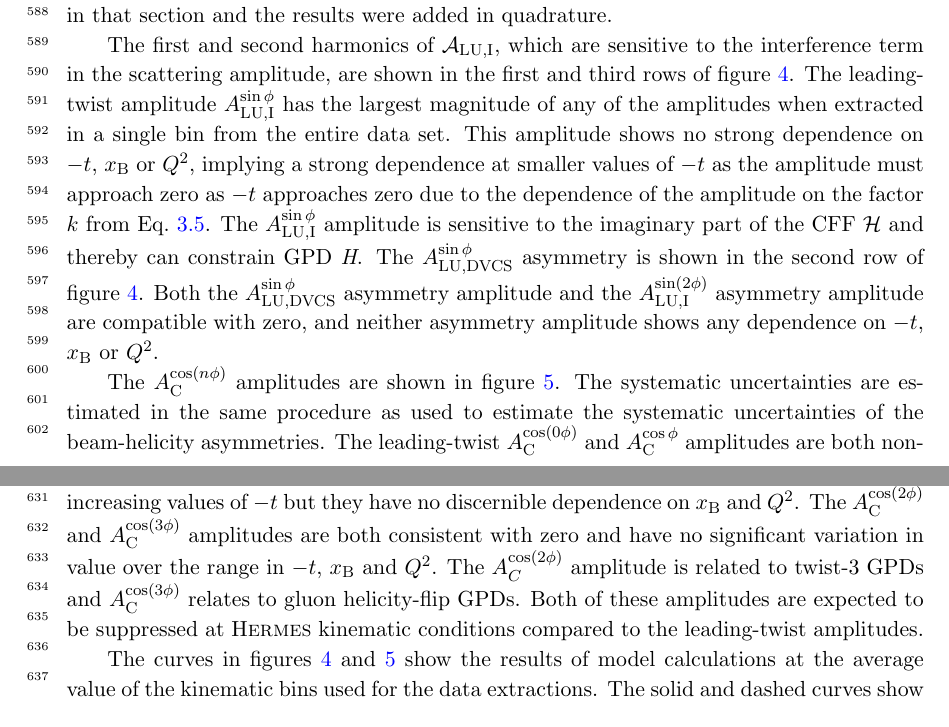
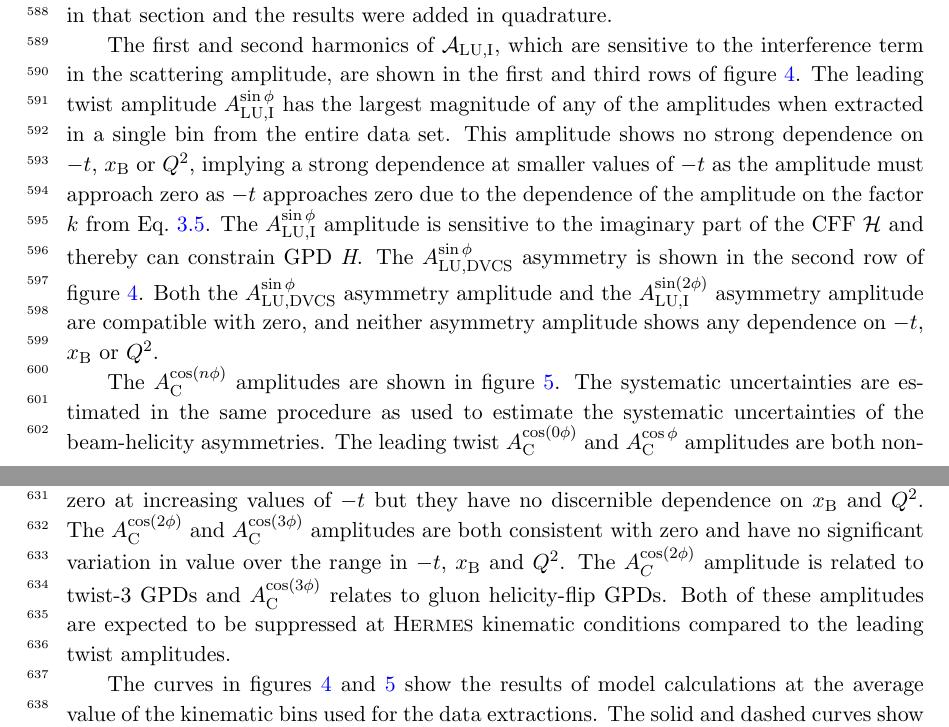
Before and after one commit to morgan-murray/Drafting-Committee-90, a LaTeX document (frame_dual.tex, which reads results_dual.tex): two parts of pages 14 and 15 of 21, joined at a grey line, cut so that both start at the same text. Compiled offline with pdfLaTeX.

Commit message:
Fixed hyphenation in 'leading twist'

```diff
--- a/results_dual.tex
+++ b/results_dual.tex
@@ -65,9 +65,9 @@ The results of the beam-helicity and beam-charge asymmetry amplitudes extracted
 
 
 The first and second harmonics of $\mathcal{A}_{\textrm{LU,I}}$, which are
-sensitive to the interference term in the scattering amplitude, are shown in the first and third rows of figure~\ref{bsa_xbjrange}. The leading-twist amplitude $A_{\textrm{LU,I}}^{\sin\phi}$ has the largest magnitude of any of the amplitudes when extracted in a single bin from the entire data set. This amplitude shows no strong dependence on $-t$, $x_{\textrm{B}}$ or $Q^{2}$, implying a strong dependence at smaller values of $-t$ as the amplitude must approach zero as $-t$ approaches zero due to the dependence of the amplitude on the factor $k$ from Eq.~\ref{eq:s1}. The $A_{\textrm{LU,I}}^{\sin\phi}$ amplitude is sensitive to the imaginary part of the CFF $\mathcal{H}$ and thereby can constrain GPD $\textit{H}$. The $A_{\textrm{LU,DVCS}}^{\sin\phi}$ asymmetry is shown in the second row of figure~\ref{bsa_xbjrange}. Both the $A_{\textrm{LU,DVCS}}^{\sin\phi}$ asymmetry amplitude and the $A_{\textrm{LU,I}}^{\sin(2\phi)}$ asymmetry amplitude are compatible with zero, and neither asymmetry amplitude shows any dependence on $-t$, $x_{\textrm{B}}$ or $Q^{2}$.
+sensitive to the interference term in the scattering amplitude, are shown in the first and third rows of figure~\ref{bsa_xbjrange}. The leading twist amplitude $A_{\textrm{LU,I}}^{\sin\phi}$ has the largest magnitude of any of the amplitudes when extracted in a single bin from the entire data set. This amplitude shows no strong dependence on $-t$, $x_{\textrm{B}}$ or $Q^{2}$, implying a strong dependence at smaller values of $-t$ as the amplitude must approach zero as $-t$ approaches zero due to the dependence of the amplitude on the factor $k$ from Eq.~\ref{eq:s1}. The $A_{\textrm{LU,I}}^{\sin\phi}$ amplitude is sensitive to the imaginary part of the CFF $\mathcal{H}$ and thereby can constrain GPD $\textit{H}$. The $A_{\textrm{LU,DVCS}}^{\sin\phi}$ asymmetry is shown in the second row of figure~\ref{bsa_xbjrange}. Both the $A_{\textrm{LU,DVCS}}^{\sin\phi}$ asymmetry amplitude and the $A_{\textrm{LU,I}}^{\sin(2\phi)}$ asymmetry amplitude are compatible with zero, and neither asymmetry amplitude shows any dependence on $-t$, $x_{\textrm{B}}$ or $Q^{2}$.
 
-The $A_{\textrm{C}}^{\cos(n\phi)}$ amplitudes are shown in figure~\ref{bca_xbjrange}. The systematic uncertainties are estimated in the same procedure as used to estimate the systematic uncertainties of the beam-helicity asymmetries. The leading-twist $A_{\textrm{C}}^{\cos(0\phi)}$ and $A_{\textrm{C}}^{\cos\phi}$ amplitudes are both non-zero. There is an expected relationship between $A_{\textrm{C}}^{\cos(0\phi)}$ and $A_{\textrm{C}}^{\cos\phi}$ as they depend on the same $\mathcal{C}$-function. The kinematic suppression of $A_{\textrm{C}}^{\cos(0\phi)}$ with regards to $A_{\textrm{C}}^{\cos\phi}$ can be found in table~\ref{tab_amplitudes}. The measured amplitudes are found to diverge with opposite sign from zero at increasing values of $-t$ but they have no discernible dependence on $x_{\textrm{B}}$ and $Q^{2}$. The $A_{\textrm{C}}^{\cos(2\phi)}$ and $A_{\textrm{C}}^{\cos(3\phi)}$ amplitudes are both consistent with zero and have no significant variation in value over the range in $-t$, $x_{\textrm{B}}$ and $Q^{2}$. The $A_{C}^{\cos(2\phi)}$ amplitude is related to twist-3 GPDs and $A_{\textrm{C}}^{\cos(3\phi)}$ relates to gluon helicity-flip GPDs. Both of these amplitudes are expected to be suppressed at H{\sc ermes} kinematic conditions compared to the leading-twist amplitudes.
+The $A_{\textrm{C}}^{\cos(n\phi)}$ amplitudes are shown in figure~\ref{bca_xbjrange}. The systematic uncertainties are estimated in the same procedure as used to estimate the systematic uncertainties of the beam-helicity asymmetries. The leading twist $A_{\textrm{C}}^{\cos(0\phi)}$ and $A_{\textrm{C}}^{\cos\phi}$ amplitudes are both non-zero. There is an expected relationship between $A_{\textrm{C}}^{\cos(0\phi)}$ and $A_{\textrm{C}}^{\cos\phi}$ as they depend on the same $\mathcal{C}$-function. The kinematic suppression of $A_{\textrm{C}}^{\cos(0\phi)}$ with regards to $A_{\textrm{C}}^{\cos\phi}$ can be found in table~\ref{tab_amplitudes}. The measured amplitudes are found to diverge with opposite sign from zero at increasing values of $-t$ but they have no discernible dependence on $x_{\textrm{B}}$ and $Q^{2}$. The $A_{\textrm{C}}^{\cos(2\phi)}$ and $A_{\textrm{C}}^{\cos(3\phi)}$ amplitudes are both consistent with zero and have no significant variation in value over the range in $-t$, $x_{\textrm{B}}$ and $Q^{2}$. The $A_{C}^{\cos(2\phi)}$ amplitude is related to twist-3 GPDs and $A_{\textrm{C}}^{\cos(3\phi)}$ relates to gluon helicity-flip GPDs. Both of these amplitudes are expected to be suppressed at H{\sc ermes} kinematic conditions compared to the leading twist amplitudes.
 
 The curves in  figures~\ref{bsa_xbjrange} and~\ref{bca_xbjrange} show the results of model calculations at the average value of the kinematic bins used for the data extractions. The solid and dashed curves show calculations from a global fit of GPDs to experimental data~\cite{Kum09} including information from H{\sc ermes} and Jefferson Laboratory, and the collider experiments at H{\sc era}. The basic model is a minimalist dual representation of GPDs with only (very) weakly entangled skewness and $t$ dependences. In this model, the $t$ dependence is approximated by a physically motivated Regge dependence. The solid curves represent the model fit without data from experiments \cite{Cam06, Gir08} at Hall A of Jefferson Laboratory; the model fit represented by the dashed curves includes these data. Both fits include the 1996-2005 H{\sc ermes} data. The model incorporates only twist-2 GPDs and so can provide results only for the $A_{\textrm{LU,I}}^{\sin\phi}$, $A_{\textrm{C}}^{\cos(0\phi)}$ and $A_{\textrm{C}}^{\cos\phi}$ asymmetry amplitudes. All of the relevant amplitudes reported here are well described by the model.
 
```
